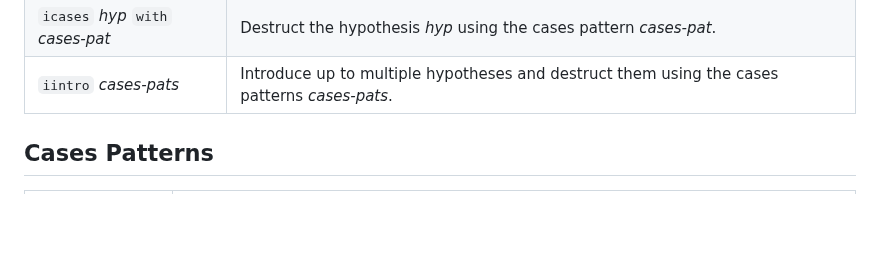
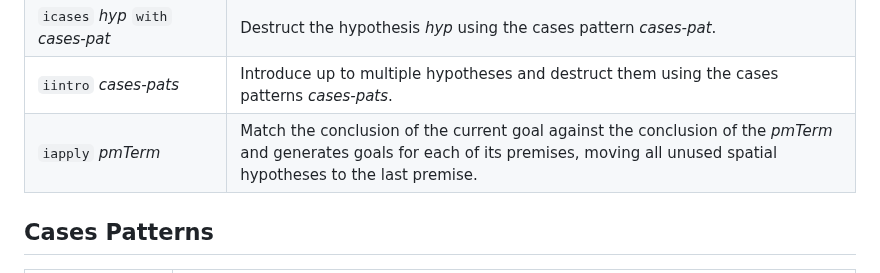
Before and after one commit to leanprover-community/iris-lean, a Markdown page: tactics.md, the part around the change. GitHub-like rendering; blank space fills up the shorter version.

Commit message:
document iapply

```diff
--- a/tactics.md
+++ b/tactics.md
@@ -23,6 +23,7 @@
 | `ileft`<br>`iright`                    | Choose to prove the left (`ileft`) or right (`iright`) side of a disjunction in the goal.                                                                                                                                            |
 | `icases` *hyp* `with` *cases-pat*      | Destruct the hypothesis *hyp* using the cases pattern *cases-pat*.                                                                                                                                                                   |
 | `iintro` *cases-pats*                  | Introduce up to multiple hypotheses and destruct them using the cases patterns *cases-pats*.                                                                                                                                         |
+| `iapply` *pmTerm*                      | Match the conclusion of the current goal against the conclusion of the *pmTerm* and generates goals for each of its premises, moving all unused spatial hypotheses to the last premise.                                              |
 
 ## Cases Patterns
 
```
